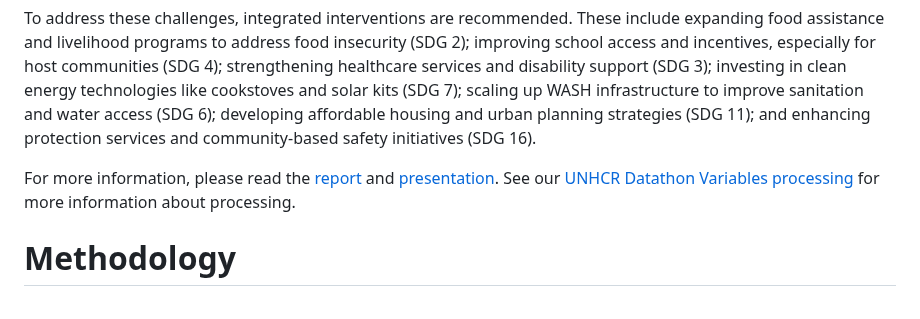
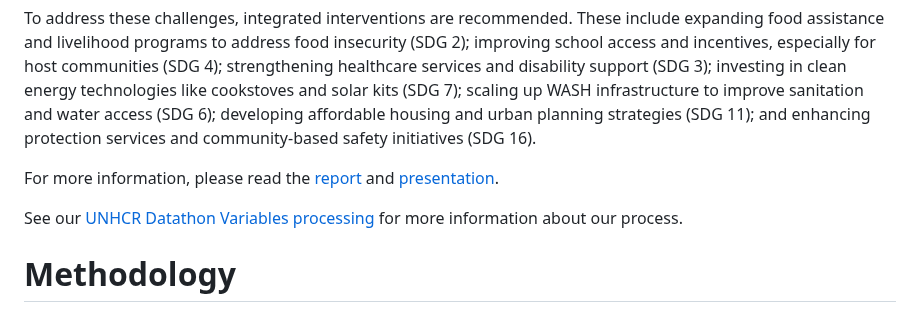
Before and after one commit to Abson-dev/Data4Decision, a Markdown page: README.md, the part around the change. Drawn GitHub-style.

```diff
--- a/README.md
+++ b/README.md
@@ -9,7 +9,9 @@ Food insecurity is widespread, affecting 94% of refugees and 93% of host househo
 To address these challenges, integrated interventions are recommended. These include expanding food assistance and livelihood programs to address food insecurity (SDG 2); improving school access and incentives, especially for host communities (SDG 4); strengthening healthcare services and disability support (SDG 3); investing in clean energy technologies like cookstoves and solar kits (SDG 7); scaling up WASH infrastructure to improve sanitation and water access (SDG 6); developing affordable housing and urban planning strategies (SDG 11); and enhancing protection services and community-based safety initiatives (SDG 16).
 
 For more information, please read the [report](https://kcgu.my.canva.site/d4d-document) and [presentation](https://kcgu.my.canva.site/d4d-document).
-See our [UNHCR Datathon Variables processing](https://docs.google.com/spreadsheets/d/1ngZNo3-7pmkwSU-na2tYcV15wzFMzmqkaXDWh71j3GM/edit?usp=sharing) for more information about processing.
+
+See our [UNHCR Datathon Variables processing](https://docs.google.com/spreadsheets/d/1ngZNo3-7pmkwSU-na2tYcV15wzFMzmqkaXDWh71j3GM/edit?usp=sharing) for more information about our process.
+
 # Methodology
 
 ## Multi-dimensional deprivation index
```
